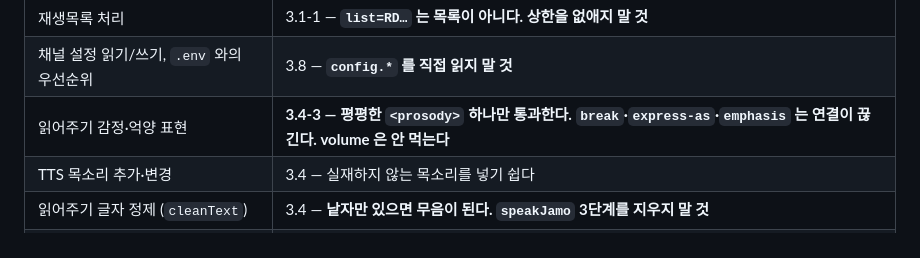
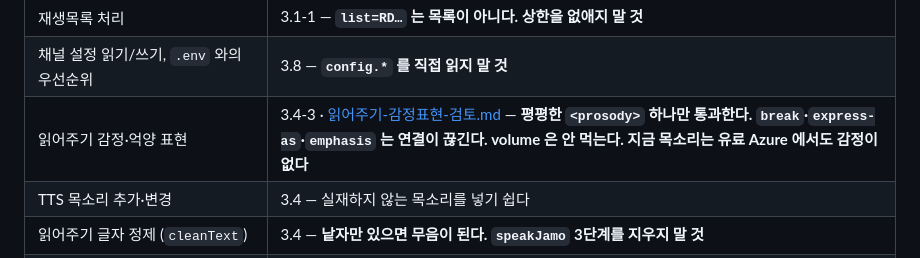
Before and after one commit to cr0c0-d/sarangbang-bot, a Markdown page: CLAUDE.md, the part around the change. Drawn GitHub-style.

```diff
--- a/CLAUDE.md
+++ b/CLAUDE.md
@@ -47,7 +47,7 @@
 | `YTDLP_JS_RUNTIME` | 3.1-2c — **끄지 말 것. 재생이 아예 안 된다** |
 | 재생목록 처리 | 3.1-1 — **`list=RD…` 는 목록이 아니다. 상한을 없애지 말 것** |
 | 채널 설정 읽기/쓰기, `.env` 와의 우선순위 | 3.8 — **`config.*` 를 직접 읽지 말 것** |
-| 읽어주기 감정·억양 표현 | **3.4-3 — 평평한 `<prosody>` 하나만 통과한다. `break`·`express-as`·`emphasis` 는 연결이 끊긴다. volume 은 안 먹는다** |
+| 읽어주기 감정·억양 표현 | 3.4-3 · [읽어주기-감정표현-검토.md](docs/읽어주기-감정표현-검토.md) — **평평한 `<prosody>` 하나만 통과한다. `break`·`express-as`·`emphasis` 는 연결이 끊긴다. volume 은 안 먹는다. 지금 목소리는 유료 Azure 에서도 감정이 없다** |
 | TTS 목소리 추가·변경 | 3.4 — 실재하지 않는 목소리를 넣기 쉽다 |
 | 읽어주기 글자 정제 (`cleanText`) | 3.4 — **낱자만 있으면 무음이 된다. `speakJamo` 3단계를 지우지 말 것** |
 | 채널 종류 검사 (`ChannelType`) | 3.4-1 — **음성채널도 텍스트 채널이다** |
```
Also changed, not shown: docs/읽어주기-감정표현-검토.md (added, +298 -0 lines).
